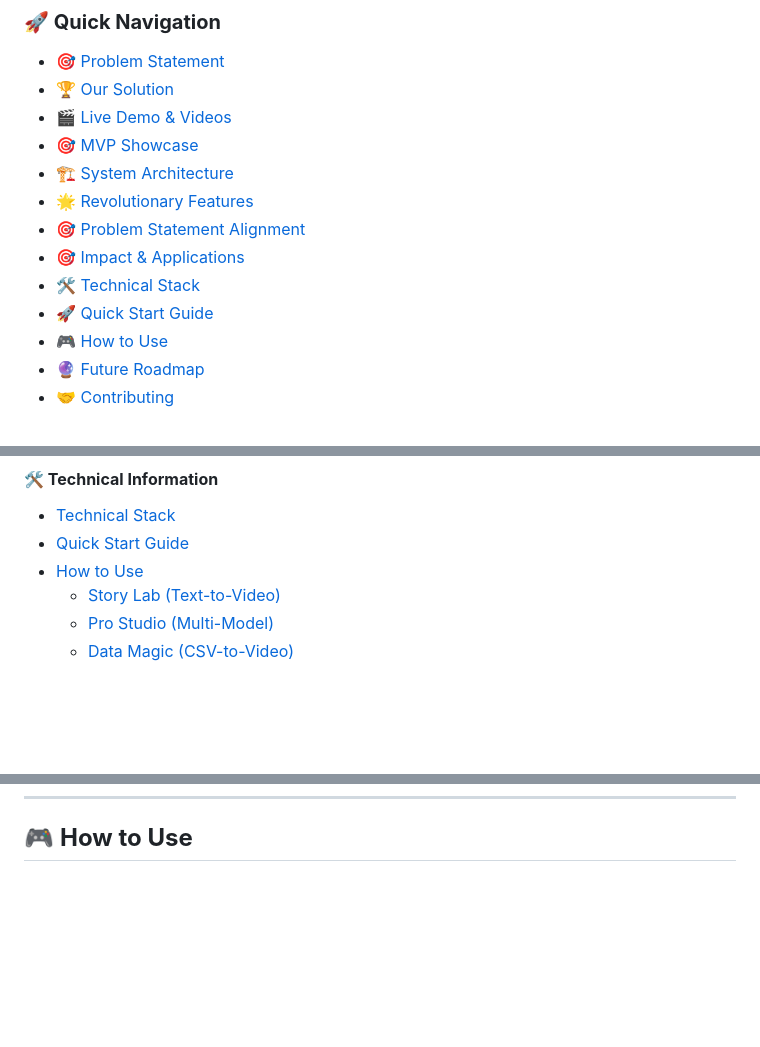
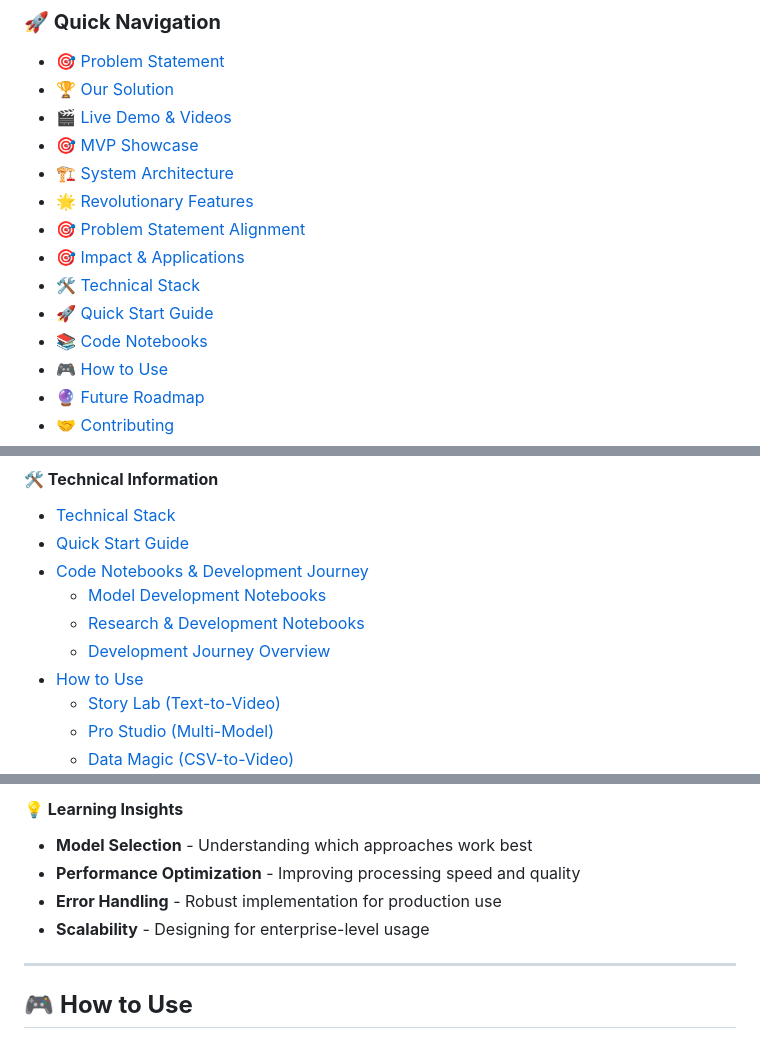
Before and after one commit to Blacksujit/100X-Engineers-GenAI-Hackathon-Submission, a Markdown page: README.md, 3 parts joined by grey strips. Drawn GitHub-style; blank space fills up the shorter version.

Commit message:
code notebooks navig in readme ✅✅

```diff
--- a/README.md
+++ b/README.md
@@ -34,6 +34,7 @@
 - [🎯 Impact & Applications](#-impact--applications)
 - [🛠️ Technical Stack](#️-technical-stack)
 - [🚀 Quick Start Guide](#-quick-start-guide)
+- [📚 Code Notebooks](#-code-notebooks--development-journey)
 - [🎮 How to Use](#-how-to-use)
 - [🔮 Future Roadmap](#-future-roadmap)
 - [🤝 Contributing](#-contributing)
@@ -81,6 +82,10 @@
 #### **🛠️ Technical Information**
 - [Technical Stack](#️-technical-stack)
 - [Quick Start Guide](#-quick-start-guide)
+- [Code Notebooks & Development Journey](#-code-notebooks--development-journey)
+  - [Model Development Notebooks](#-model-development-notebooks)
+  - [Research & Development Notebooks](#-research--development-notebooks)
+  - [Development Journey Overview](#-development-journey-overview)
 - [How to Use](#-how-to-use)
   - [Story Lab (Text-to-Video)](#story-lab-text-to-video)
   - [Pro Studio (Multi-Model)](#pro-studio-multi-model)
@@ -617,3 +679,11 @@ Open your browser and navigate to: `http://localhost:2000`
+#### **💡 Learning Insights**
+- **Model Selection** - Understanding which approaches work best
+- **Performance Optimization** - Improving processing speed and quality
+- **Error Handling** - Robust implementation for production use
+- **Scalability** - Designing for enterprise-level usage
+
+---
+
 ## 🎮 **How to Use**
 
 ### **Story Lab (Text-to-Video)**
```
Also changed, not shown: other parts of README.md (+58 -1 lines).
